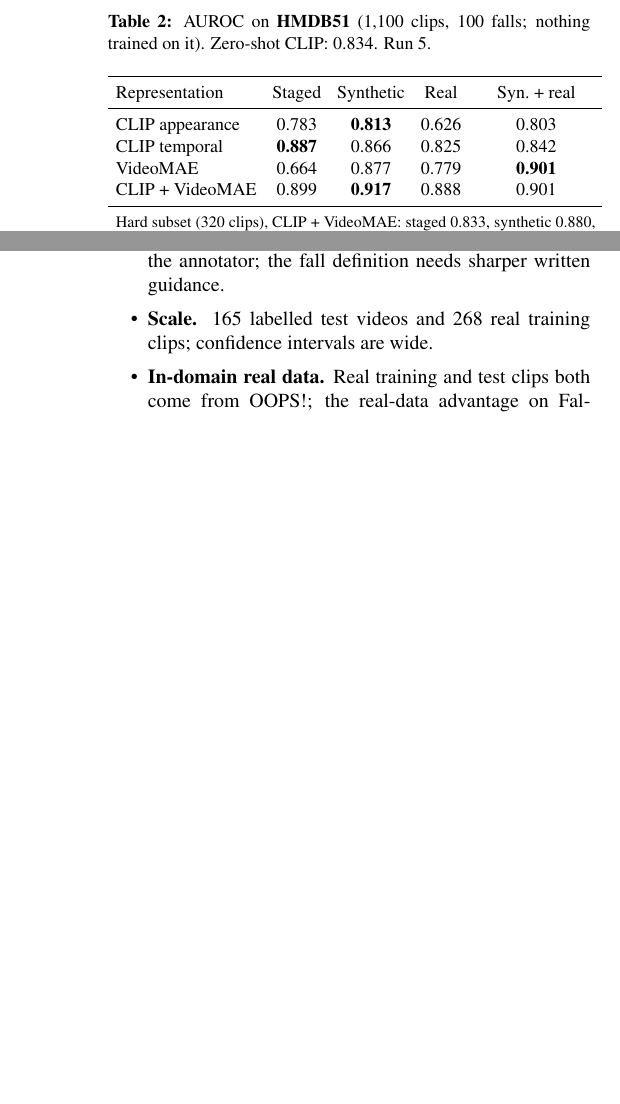
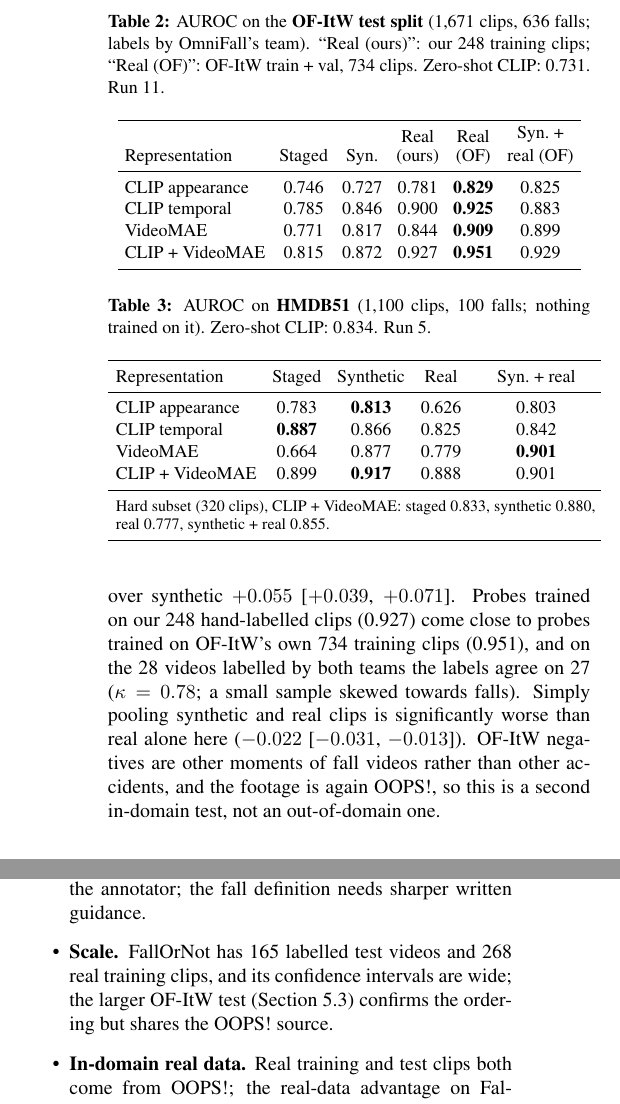
Before and after one commit to apersonli55555/Research, a LaTeX paper (vision/paper/paper.tex): two parts of the columns of pages 4 and 5 of 6, joined at a grey line, cut at the place of the change, the shorter picture padded with empty space. Compiled offline with pdfLaTeX.

Commit message:
Paper: add run 11 (OF-ItW third test set); note pending run 12

```diff
--- a/vision/paper/paper.tex
+++ b/vision/paper/paper.tex
@@ -113,6 +113,22 @@ With CLIP + VideoMAE, real training beats staged training by $+0.139$ [$+0.085$,
 
 \paragraph{Compilation leakage check.}\label{sec:leak} Of the 268 real training clips, 111 come from a compilation that also contributes test clips. Retraining on the 157 clips (77 falls) from compilations absent from the test set gives 0.866, against $0.874\pm0.014$ for random subsets of the same size and class counts (CLIP temporal: 0.838 vs.\ $0.853\pm0.013$). We find no clear evidence that shared compilations inflate the real-data result: most of the drop from 0.899 comes from the smaller training set, and the compilation-disjoint probe still exceeds synthetic (0.814) and staged (0.759) training.
 
+\subsection{A third, larger test set with independent labels}\label{sec:ofitw}
+To check the FallOrNot result at larger scale and with labels that are not ours, we score the same probes on OmniFall's in-the-wild test split (OF-ItW~\cite{omnifall}): 571 OOPS!\ videos annotated by OmniFall's team, from which we cut 1,671 clips (636 falls; one clip per fall segment, and one per other segment of at least 1\,s that is not ``fallen'' and does not overlap a fall). Our 20 real training clips from these videos are removed. \Cref{tab:ofitw} confirms the FallOrNot ordering, with every step significant ($p<0.001$, paired, by compilation): synthetic over staged $+0.058$ [$+0.040$, $+0.077$], our real clips over synthetic $+0.055$ [$+0.039$, $+0.071$]. Probes trained on our 248 hand-labelled clips (0.927) come close to probes trained on OF-ItW's own 734 training clips (0.951), and on the 28 videos labelled by both teams the labels agree on 27 ($\kappa=0.78$; a small sample skewed towards falls). Simply pooling synthetic and real clips is significantly worse than real alone here ($-0.022$ [$-0.031$, $-0.013$]). OF-ItW negatives are other moments of fall videos rather than other accidents, and the footage is again OOPS!, so this is a second in-domain test, not an out-of-domain one.
+
+\begin{table}[t]\centering\small
+\caption{AUROC on the \textbf{OF-ItW test split} (1,671 clips, 636 falls; labels by OmniFall's team). ``Real (ours)'': our 248 training clips; ``Real (OF)'': OF-ItW train + val, 734 clips. Zero-shot CLIP: 0.731. Run 11.}
+\label{tab:ofitw}
+\setlength\tabcolsep{3.5pt}
+\begin{tabular}{lccccc}\toprule
+Representation & Staged & Syn. & \shortstack{Real\\(ours)} & \shortstack{Real\\(OF)} & \shortstack{Syn.\ +\\real (OF)}\\\midrule
+CLIP appearance & 0.746 & 0.727 & 0.781 & \textbf{0.829} & 0.825\\
+CLIP temporal & 0.785 & 0.846 & 0.900 & \textbf{0.925} & 0.883\\
+VideoMAE & 0.771 & 0.817 & 0.844 & \textbf{0.909} & 0.899\\
+CLIP + VideoMAE & 0.815 & 0.872 & 0.927 & \textbf{0.951} & 0.929\\\bottomrule
+\end{tabular}
+\end{table}
+
 \subsection{On an independent source, the ranking flips}
 On HMDB51 (\cref{tab:hmdb}, \cref{fig:flip}) the real-data advantage disappears. With CLIP + VideoMAE, real training is slightly \emph{worse} than synthetic ($-0.029$ [$-0.057$, $-0.003$], $p=0.029$) and no better than staged ($-0.011$, $p=0.57$). Synthetic training rescues VideoMAE ($+0.214$ over staged, $p<0.001$), and CLIP appearance trained on real OOPS!\ data falls to 0.626. HMDB51 falls look closer to staged falls than OOPS!\ accidents do: staged probes reach 0.899 there but 0.759 on FallOrNot, and zero-shot CLIP 0.834 vs.\ 0.717. Many HMDB51 falls come from films.
 
@@ -185,7 +201,7 @@ Re-grading FallOrNot with the second annotator's labels (99 videos, 152 clips, 7
 \section{Limitations}
 \begin{itemize}\setlength\itemsep{1pt}
 \item \textbf{Label uncertainty.} Agreement between annotators was moderate ($\kappa=0.50$), and absolute scores depend on the annotator; the fall definition needs sharper written guidance.
-\item \textbf{Scale.} 165 labelled test videos and 268 real training clips; confidence intervals are wide.
+\item \textbf{Scale.} FallOrNot has 165 labelled test videos and 268 real training clips, and its confidence intervals are wide; the larger OF-ItW test (\cref{sec:ofitw}) confirms the ordering but shares the OOPS!\ source.
 \item \textbf{In-domain real data.} Real training and test clips both come from OOPS!; the real-data advantage on FallOrNot is partly in-domain advantage.
 \item \textbf{Imperfect external test.} HMDB51 falls are partly from films and trimmed to the action; they are real-world video but not necessarily real accidents.
 \item \textbf{Population.} Neither source focuses on older adults at home, the main use case.
```
Also changed, not shown: AGENTS.md (+2 -0 lines), vision/paper/paper.pdf.
